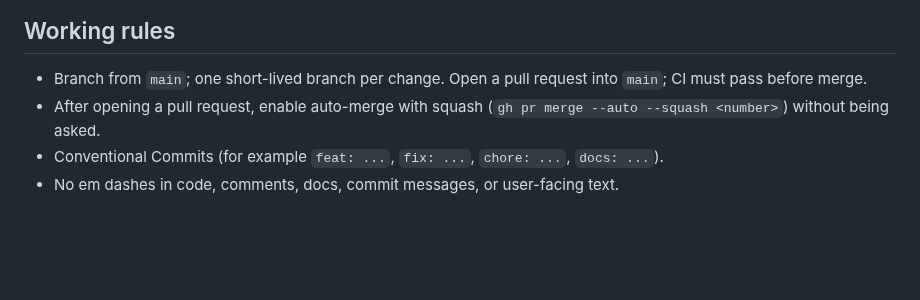
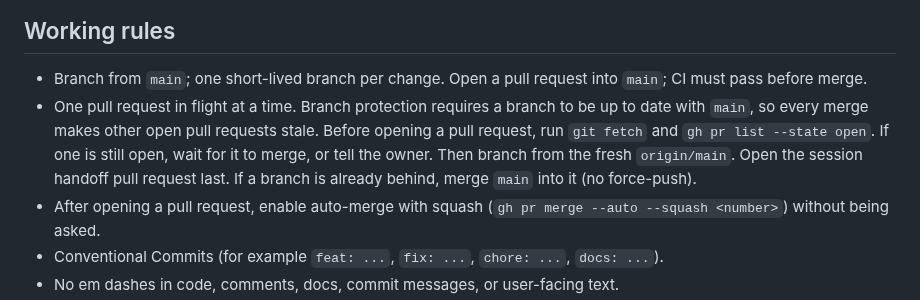
Before and after one commit to ricschuster/beaver-valley, a Markdown page: CLAUDE.md, the part around the change. Drawn GitHub-style; blank space fills up the shorter version.

Commit message:
docs: add the one-pull-request-at-a-time rule (#360)
Co-authored-by: Claude Sonnet 5.5 <noreply@anthropic.com>

```diff
--- a/CLAUDE.md
+++ b/CLAUDE.md
@@ -80,6 +80,12 @@ Node 22 and npm. Gates (run in CI, non-zero exit blocks a merge) are marked.
 
 - Branch from `main`; one short-lived branch per change. Open a pull request
   into `main`; CI must pass before merge.
+- One pull request in flight at a time. Branch protection requires a branch
+  to be up to date with `main`, so every merge makes other open pull requests
+  stale. Before opening a pull request, run `git fetch` and `gh pr list --state
+  open`. If one is still open, wait for it to merge, or tell the owner. Then
+  branch from the fresh `origin/main`. Open the session handoff pull request
+  last. If a branch is already behind, merge `main` into it (no force-push).
 - After opening a pull request, enable auto-merge with squash
   (`gh pr merge --auto --squash <number>`) without being asked.
 - Conventional Commits (for example `feat: ...`, `fix: ...`, `chore: ...`,
```
